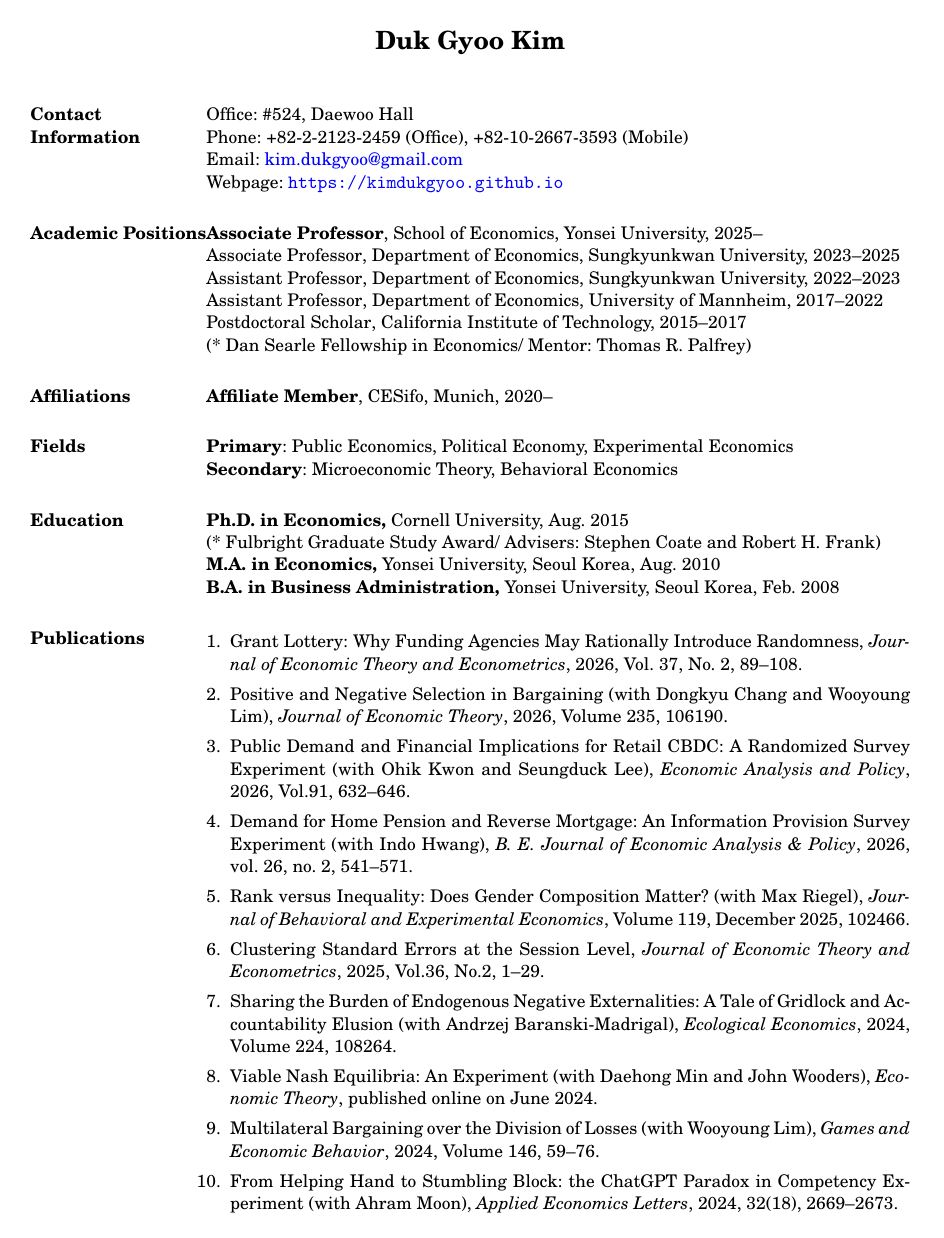
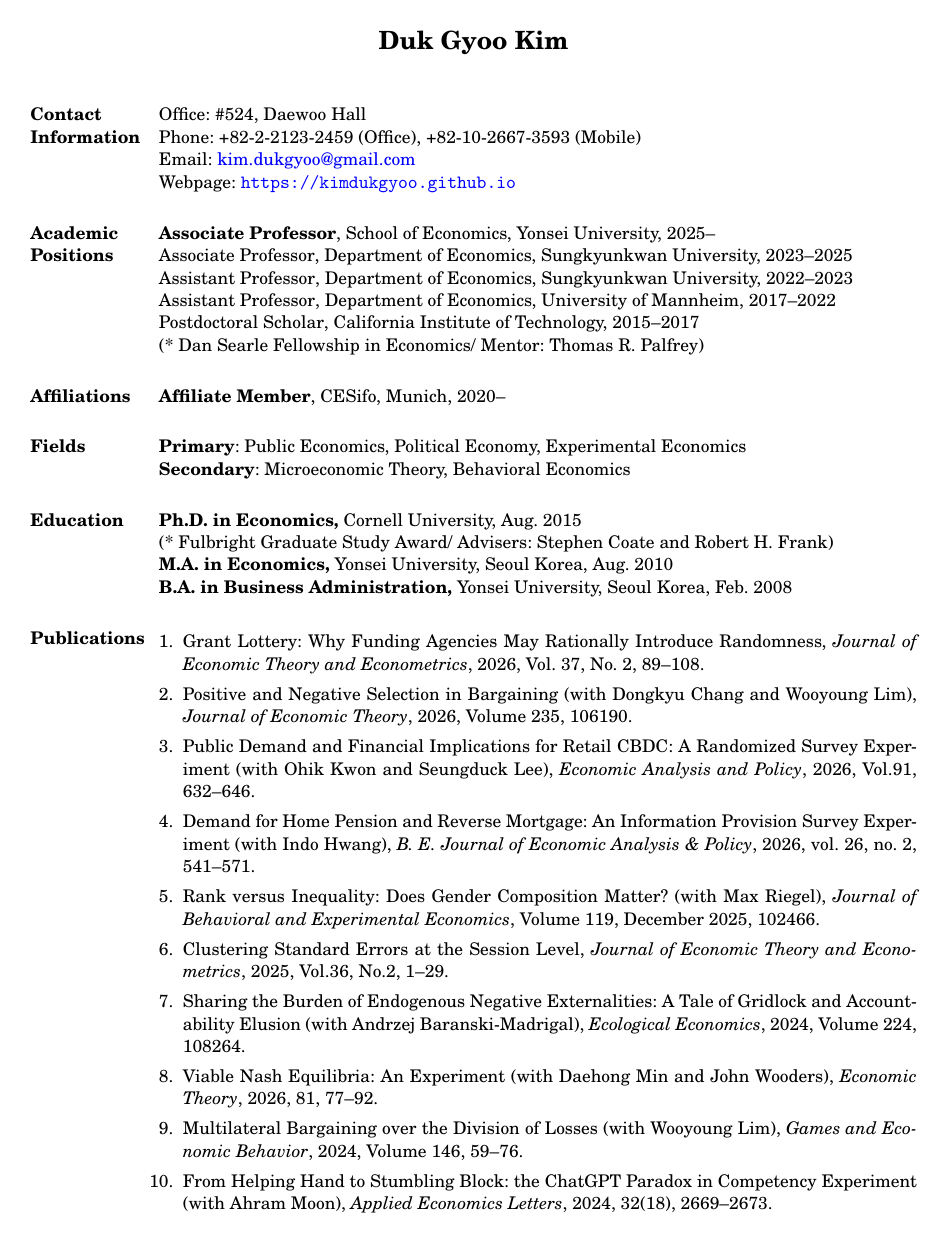
Before and after one commit to kimdukgyoo/kimdukgyoo.github.io, a LaTeX CV (PDFfiles/CV-DukGyooKim.tex, which reads PDFfiles/res.cls): page 1 of 4 before the commit and page 1 of 3 after it. Compiled offline with pdfLaTeX.

Commit message:
Add files via upload

```diff
--- a/PDFfiles/CV-DukGyooKim.tex
+++ b/PDFfiles/CV-DukGyooKim.tex
@@ -7,7 +7,7 @@
 \usepackage{fontenc}
 \usepackage{fouriernc, kotex}
 % the margin option causes section titles to appear to the left of body text
-\textwidth=5.2in % increase textwidth to get smaller right margin
+%\textwidth=5.3in % increase textwidth to get smaller right margin
 
 \begin{document}
 \name{\Large{Duk Gyoo Kim}\\[12pt]} % the \\[12pt] adds a blank line after name
@@ -50,7 +50,7 @@ Webpage: \url{https://kimdukgyoo.github.io}
 \item Rank versus Inequality: Does Gender Composition Matter? (with Max Riegel), \emph{Journal of Behavioral and Experimental Economics}, Volume 119, December 2025, 102466.
 \item Clustering Standard Errors at the Session Level, \emph{Journal of Economic Theory and Econometrics}, 2025, Vol.36, No.2, 1--29.
 \item Sharing the Burden of Endogenous Negative Externalities: A Tale of Gridlock and Accountability Elusion (with Andrzej Baranski-Madrigal), \emph{Ecological Economics}, 2024, Volume 224, 108264.
-\item Viable Nash Equilibria: An Experiment (with Daehong Min and John Wooders), \emph{Economic Theory}, published online on June 2024.
+\item Viable Nash Equilibria: An Experiment (with Daehong Min and John Wooders), \emph{Economic Theory}, 2026, 81, 77--92.
 \item Multilateral Bargaining over the Division of Losses (with Wooyoung Lim), \emph{Games and Economic Behavior}, 2024, Volume 146, 59--76.
 \item From Helping Hand to Stumbling Block: the ChatGPT Paradox in Competency Experiment (with Ahram Moon), \emph{Applied Economics Letters}, 2024, 32(18), 2669--2673.
 \item Penalty Lottery, \emph{Scandinavian Journal of Economics}, Volume 125, Issue 4, October 2023, 997--1026.
--- a/PDFfiles/res.cls
+++ b/PDFfiles/res.cls
@@ -280,7 +280,7 @@
 \newskip\sectionskip
 \newdimen\resumewidth
 
-\resumewidth=6.5in
+\resumewidth=6.55in
 \sectionskip=3.5ex plus 1ex minus -.2ex % values stolen from LaTeX
 
 \def\newsectionwidth#1{%
@@ -440,10 +440,10 @@
 %    the text next to it
 %
 \let\@@section\relax
-\def\ds@overlapped{\ifx\@@section\relax\newsectionwidth{0.5in}\let
-  \@@section\unboxed@sectiontitle\fi}
-\def\ds@margin{\ifx\@@section\relax\newsectionwidth{1.3in}\let
-  \@@section\boxed@sectiontitle\fi}
+\def\ds@overlapped{\ifx\@@section\relax\newsectionwidth{0.5in}\let \@@section\unboxed@sectiontitle\fi}
+\def\ds@margin{\ifx\@@section\relax\newsectionwidth{0.95in}\let \@@section\boxed@sectiontitle\fi}
+%\def\ds@overlapped{\ifx\@@section\relax\newsectionwidth{0.5in}\let \@@section\unboxed@sectiontitle\fi}
+%\def\ds@margin{\ifx\@@section\relax\newsectionwidth{1.3in}\let \@@section\boxed@sectiontitle\fi}
 
 %%%%%%%%%%%%%%%%%%%%%%%%%%%%%%%%%%%%%%%%%%%%%%%%%%%%%%%%%%%%
 % DEFAULTS: (some of them)
```
Also changed, not shown: PDFfiles/CV-DukGyooKim.pdf, PDFfiles/CV-DukGyooKim.tex (3 more changed lines).
